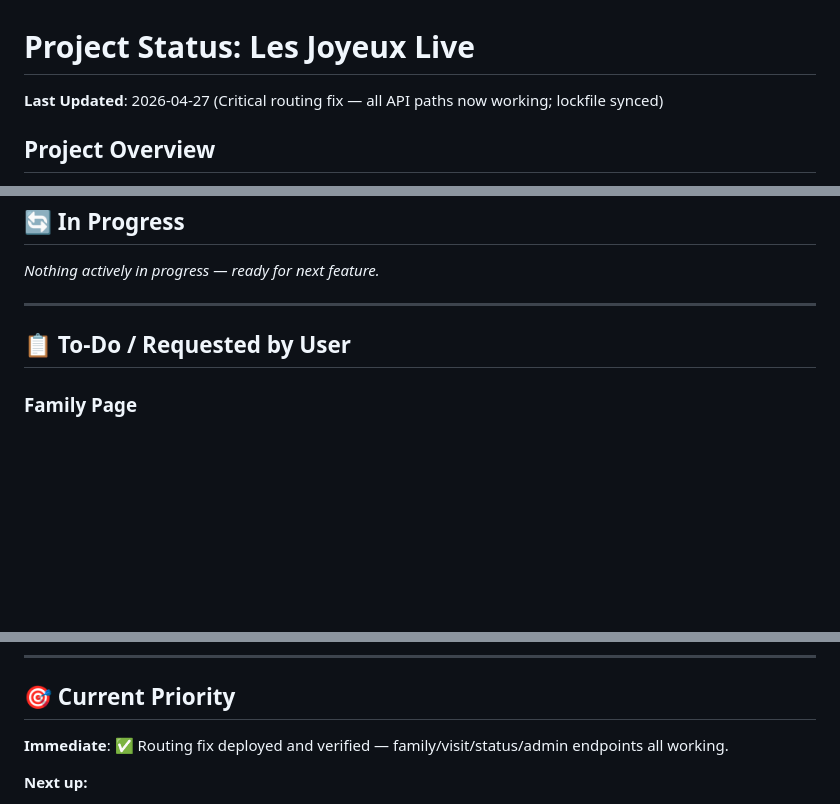
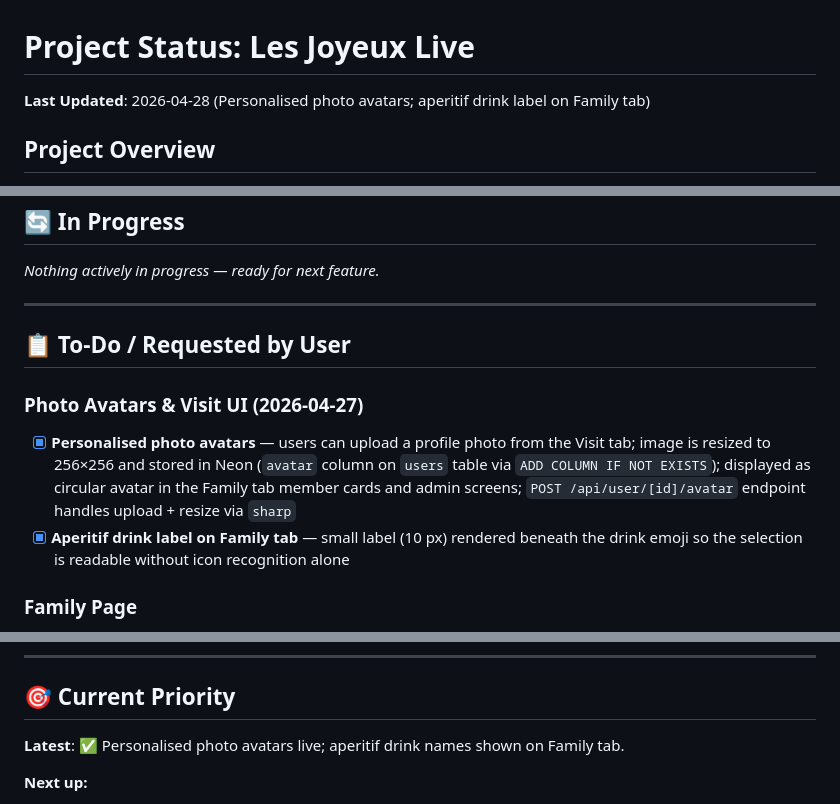
Before and after one commit to MarkHanlon/LesJoyeuxLive, a Markdown page: PROJECT_STATUS.md, 3 parts joined by grey strips. Rendered like a GitHub page; blank space fills up the shorter version.

Commit message:
Update PROJECT_STATUS: photo avatars, aperitif drink label on Family tab

```diff
--- a/PROJECT_STATUS.md
+++ b/PROJECT_STATUS.md
@@ -1,6 +1,6 @@
 # Project Status: Les Joyeux Live
 
-**Last Updated**: 2026-04-27 (Critical routing fix — all API paths now working; lockfile synced)
+**Last Updated**: 2026-04-28 (Personalised photo avatars; aperitif drink label on Family tab)
 
 ## Project Overview
 Family organization Progressive Web App using Expo, Expo Router, and Neon Postgres (via `@neondatabase/serverless`) with secure API Routes pattern.
@@ -85,6 +85,10 @@ _Nothing actively in progress — ready for next feature._
 
 ## 📋 To-Do / Requested by User
 
+### Photo Avatars & Visit UI (2026-04-27)
+- [x] **Personalised photo avatars** — users can upload a profile photo from the Visit tab; image is resized to 256×256 and stored in Neon (`avatar` column on `users` table via `ADD COLUMN IF NOT EXISTS`); displayed as circular avatar in the Family tab member cards and admin screens; `POST /api/user/[id]/avatar` endpoint handles upload + resize via `sharp`
+- [x] **Aperitif drink label on Family tab** — small label (10 px) rendered beneath the drink emoji so the selection is readable without icon recognition alone
+
 ### Family Page
 - [x] **Family tab open to all** — removed admin-only restriction; tab icon updated to 👨‍👩‍👧‍👦
 - [x] **Member cards** — all approved users shown with: avatar, name, admin badge, visit status (here now / arriving date+slot / in N days / no plans), aperitif emoji for specific drink selections
@@ -146,7 +150,7 @@ _Nothing actively in progress — ready for next feature._
 ---
 
 ## 🎯 Current Priority
-**Immediate**: ✅ Routing fix deployed and verified — family/visit/status/admin endpoints all working.
+**Latest**: ✅ Personalised photo avatars live; aperitif drink names shown on Family tab.
 
 **Next up:**
 - Replace placeholder photos in `PHOTOS` array (`app/(tabs)/index.tsx`) with real family photo URIs
```
